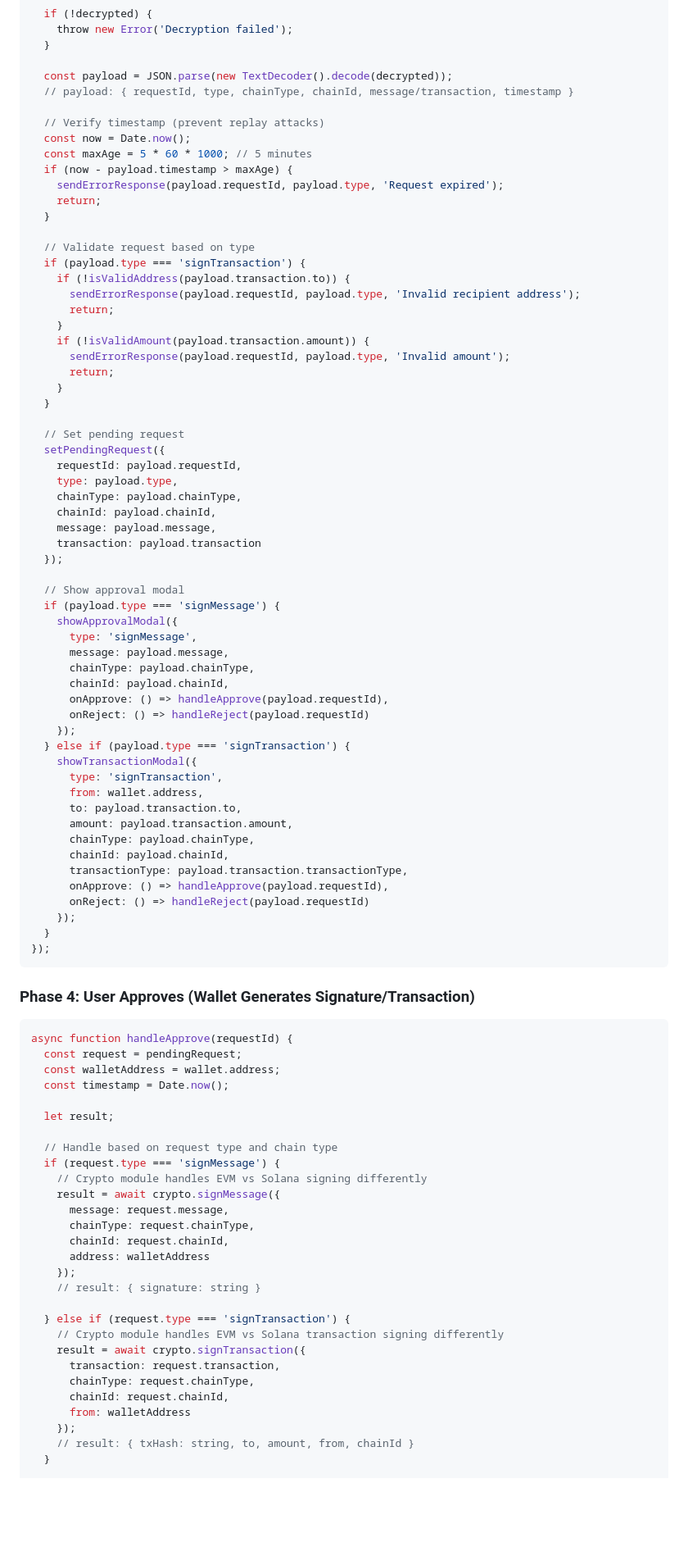
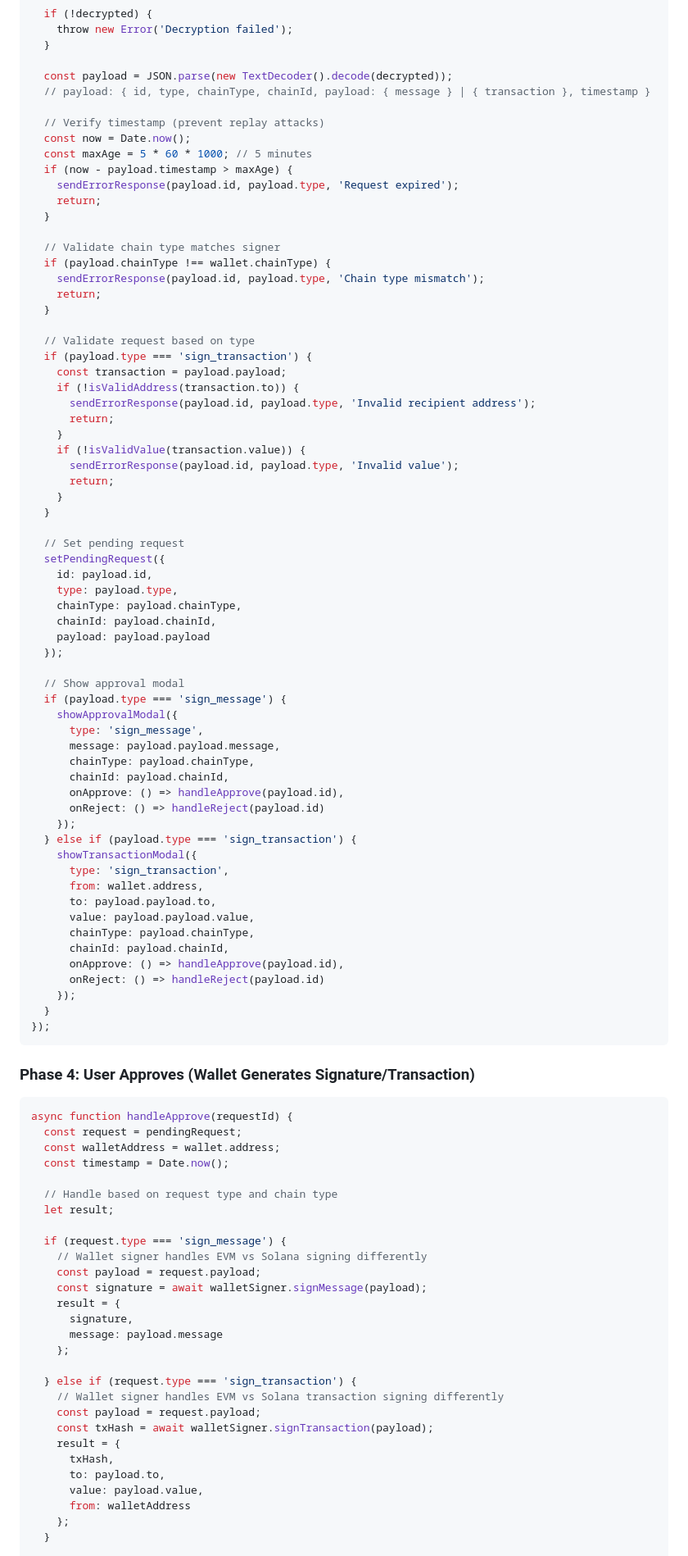
Before and after one commit to VictorLuu99/connect-wallet-basic-demo, a Markdown page: flow/SEQUENCE_DIAGRAMS_SIGN_OPERATIONS.md, the part around the change printed below. Shown: that part at 82% size. GitHub-like rendering; blank space fills up the shorter version.

Commit message:
update sequence diagrams

```diff
--- a/flow/SEQUENCE_DIAGRAMS_SIGN_OPERATIONS.md
+++ b/flow/SEQUENCE_DIAGRAMS_SIGN_OPERATIONS.md
@@ -269,59 +275,64 @@ socket.on('wallet:request', (data) => {
   }
 
   const payload = JSON.parse(new TextDecoder().decode(decrypted));
-  // payload: { requestId, type, chainType, chainId, message/transaction, timestamp }
+  // payload: { id, type, chainType, chainId, payload: { message } | { transaction }, timestamp }
 
   // Verify timestamp (prevent replay attacks)
   const now = Date.now();
   const maxAge = 5 * 60 * 1000; // 5 minutes
   if (now - payload.timestamp > maxAge) {
-    sendErrorResponse(payload.requestId, payload.type, 'Request expired');
+    sendErrorResponse(payload.id, payload.type, 'Request expired');
+    return;
+  }
+
+  // Validate chain type matches signer
+  if (payload.chainType !== wallet.chainType) {
+    sendErrorResponse(payload.id, payload.type, 'Chain type mismatch');
     return;
   }
 
   // Validate request based on type
-  if (payload.type === 'signTransaction') {
-    if (!isValidAddress(payload.transaction.to)) {
-      sendErrorResponse(payload.requestId, payload.type, 'Invalid recipient address');
+  if (payload.type === 'sign_transaction') {
+    const transaction = payload.payload;
+    if (!isValidAddress(transaction.to)) {
+      sendErrorResponse(payload.id, payload.type, 'Invalid recipient address');
       return;
     }
-    if (!isValidAmount(payload.transaction.amount)) {
-      sendErrorResponse(payload.requestId, payload.type, 'Invalid amount');
+    if (!isValidValue(transaction.value)) {
+      sendErrorResponse(payload.id, payload.type, 'Invalid value');
       return;
     }
   }
 
   // Set pending request
   setPendingRequest({
-    requestId: payload.requestId,
+    id: payload.id,
     type: payload.type,
     chainType: payload.chainType,
     chainId: payload.chainId,
-    message: payload.message,
-    transaction: payload.transaction
+    payload: payload.payload
   });
 
   // Show approval modal
-  if (payload.type === 'signMessage') {
+  if (payload.type === 'sign_message') {
     showApprovalModal({
-      type: 'signMessage',
-      message: payload.message,
+      type: 'sign_message',
+      message: payload.payload.message,
       chainType: payload.chainType,
       chainId: payload.chainId,
-      onApprove: () => handleApprove(payload.requestId),
-      onReject: () => handleReject(payload.requestId)
+      onApprove: () => handleApprove(payload.id),
+      onReject: () => handleReject(payload.id)
     });
-  } else if (payload.type === 'signTransaction') {
+  } else if (payload.type === 'sign_transaction') {
     showTransactionModal({
-      type: 'signTransaction',
+      type: 'sign_transaction',
       from: wallet.address,
-      to: payload.transaction.to,
-      amount: payload.transaction.amount,
+      to: payload.payload.to,
+      value: payload.payload.value,
       chainType: payload.chainType,
       chainId: payload.chainId,
-      transactionType: payload.transaction.transactionType,
-      onApprove: () => handleApprove(payload.requestId),
-      onReject: () => handleReject(payload.requestId)
+      onApprove: () => handleApprove(payload.id),
+      onReject: () => handleReject(payload.id)
     });
   }
 });
@@ -335,28 +346,28 @@ async function handleApprove(requestId) {
   const walletAddress = wallet.address;
   const timestamp = Date.now();
 
+  // Handle based on request type and chain type
   let result;
 
-  // Handle based on request type and chain type
-  if (request.type === 'signMessage') {
-    // Crypto module handles EVM vs Solana signing differently
-    result = await crypto.signMessage({
-      message: request.message,
-      chainType: request.chainType,
-      chainId: request.chainId,
-      address: walletAddress
-    });
-    // result: { signature: string }
+  if (request.type === 'sign_message') {
+    // Wallet signer handles EVM vs Solana signing differently
+    const payload = request.payload;
+    const signature = await walletSigner.signMessage(payload);
+    result = {
+      signature,
+      message: payload.message
+    };
 
-  } else if (request.type === 'signTransaction') {
-    // Crypto module handles EVM vs Solana transaction signing differently
-    result = await crypto.signTransaction({
-      transaction: request.transaction,
-      chainType: request.chainType,
-      chainId: request.chainId,
+  } else if (request.type === 'sign_transaction') {
+    // Wallet signer handles EVM vs Solana transaction signing differently
+    const payload = request.payload;
+    const txHash = await walletSigner.signTransaction(payload);
+    result = {
+      txHash,
+      to: payload.to,
+      value: payload.value,
       from: walletAddress
-    });
-    // result: { txHash: string, to, amount, from, chainId }
+    };
   }
 
   // Create response payload
```
Also changed, not shown: other parts of flow/SEQUENCE_DIAGRAMS_SIGN_OPERATIONS.md (+134 -132 lines).
